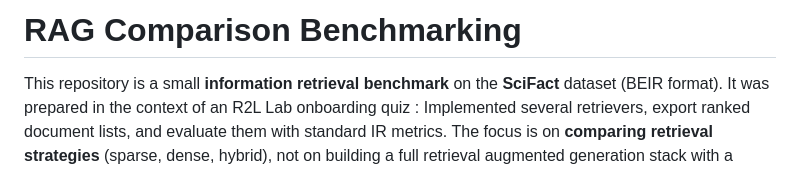
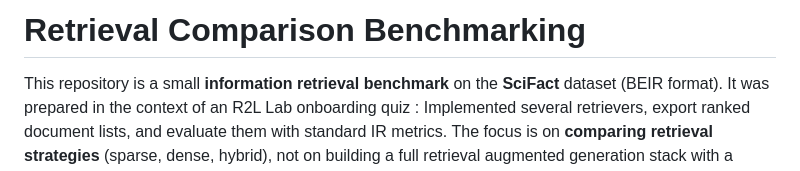
Before and after one commit to Areej17-01/Information-Retrieval-Comparison-Benchmarking, a Markdown page: README.md, the part around the change. GitHub-like rendering.

```diff
--- a/README.md
+++ b/README.md
@@ -1,4 +1,4 @@
-# RAG Comparison Benchmarking
+# Retrieval Comparison Benchmarking
 
 This repository is a small **information retrieval benchmark** on the **SciFact** dataset (BEIR format). It was prepared in the context of an R2L Lab onboarding quiz : Implemented several retrievers, export ranked document lists, and evaluate them with standard IR metrics. The focus is on **comparing retrieval strategies** (sparse, dense, hybrid), not on building a full retrieval augmented generation stack with a language model.
 
```
